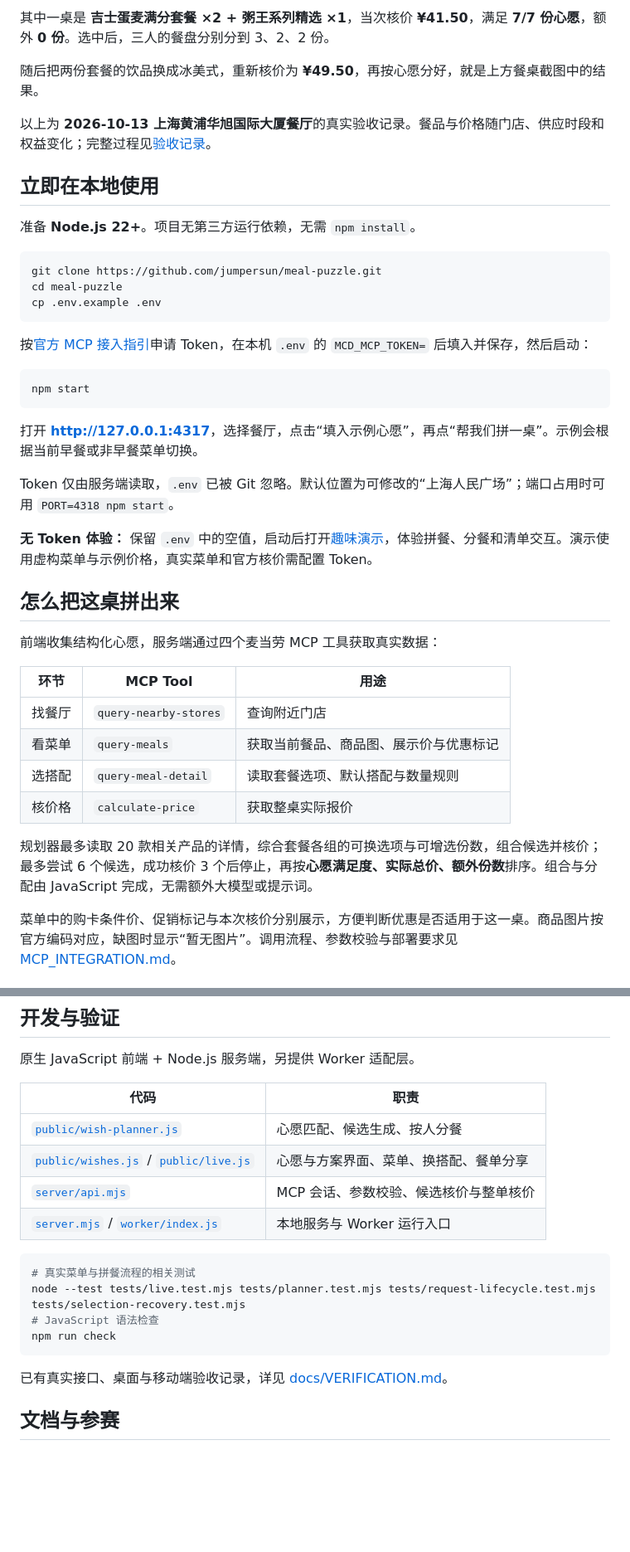
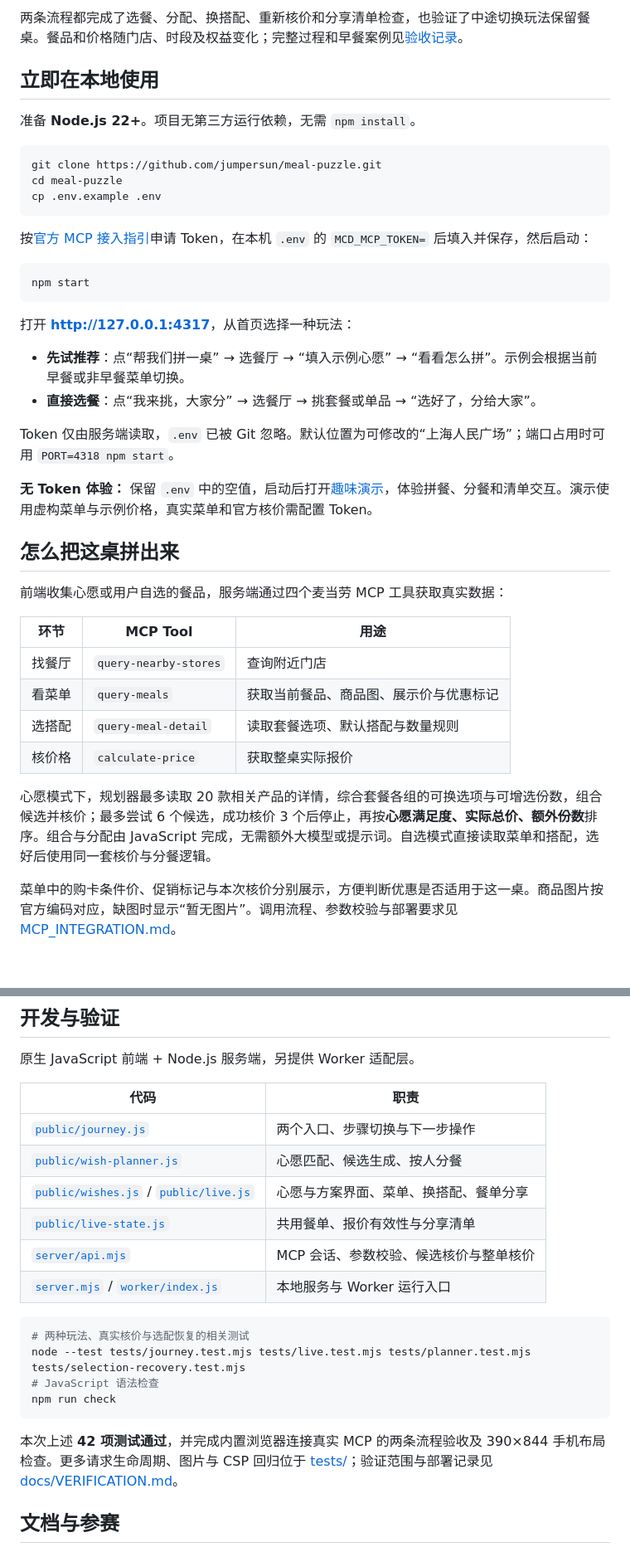
Before and after one commit to jumpersun/meal-puzzle, a Markdown page: README.md, 2 parts joined by grey strips. Shown at 83% size. GitHub-like rendering; blank space fills up the shorter version.

````diff
--- a/README.md
+++ b/README.md
@@ -42,9 +41,5 @@
 
-其中一桌是 **吉士蛋麦满分套餐 ×2 + 粥王系列精选 ×1**，当次核价 **¥41.50**，满足 **7/7 份心愿**，额外 **0 份**。选中后，三人的餐盘分别分到 3、2、2 份。
-
-随后把两份套餐的饮品换成冰美式，重新核价为 **¥49.50**，再按心愿分好，就是上方餐桌截图中的结果。
-
-以上为 **2026-10-13 上海黄浦华旭国际大厦餐厅**的真实验收记录。餐品与价格随门店、供应时段和权益变化；完整过程见[验收记录](docs/VERIFICATION.md)。
+两条流程都完成了选餐、分配、换搭配、重新核价和分享清单检查，也验证了中途切换玩法保留餐桌。餐品和价格随门店、时段及权益变化；完整过程和早餐案例见[验收记录](docs/VERIFICATION.md)。
 
 ## 立即在本地使用
 
@@ -62,7 +57,10 @@ cp .env.example .env
 npm start
 ```
 
-打开 **[http://127.0.0.1:4317](http://127.0.0.1:4317)**，选择餐厅，点击“填入示例心愿”，再点“帮我们拼一桌”。示例会根据当前早餐或非早餐菜单切换。
+打开 **[http://127.0.0.1:4317](http://127.0.0.1:4317)**，从首页选择一种玩法：
+
+- **先试推荐**：点“帮我们拼一桌” → 选餐厅 → “填入示例心愿” → “看看怎么拼”。示例会根据当前早餐或非早餐菜单切换。
+- **直接选餐**：点“我来挑，大家分” → 选餐厅 → 挑套餐或单品 → “选好了，分给大家”。
 
 Token 仅由服务端读取，`.env` 已被 Git 忽略。默认位置为可修改的“上海人民广场”；端口占用时可用 `PORT=4318 npm start`。
 
@@ -70,7 +68,7 @@ Token 仅由服务端读取，`.env` 已被 Git 忽略。默认位置为可修
 
 ## 怎么把这桌拼出来
 
-前端收集结构化心愿，服务端通过四个麦当劳 MCP 工具获取真实数据：
+前端收集心愿或用户自选的餐品，服务端通过四个麦当劳 MCP 工具获取真实数据：
 
 | 环节 | MCP Tool | 用途 |
 | --- | --- | --- |
@@ -79,7 +77,7 @@ Token 仅由服务端读取，`.env` 已被 Git 忽略。默认位置为可修
 | 选搭配 | `query-meal-detail` | 读取套餐选项、默认搭配与数量规则 |
 | 核价格 | `calculate-price` | 获取整桌实际报价 |
 
-规划器最多读取 20 款相关产品的详情，综合套餐各组的可换选项与可增选份数，组合候选并核价；最多尝试 6 个候选，成功核价 3 个后停止，再按**心愿满足度、实际总价、额外份数**排序。组合与分配由 JavaScript 完成，无需额外大模型或提示词。
+心愿模式下，规划器最多读取 20 款相关产品的详情，综合套餐各组的可换选项与可增选份数，组合候选并核价；最多尝试 6 个候选，成功核价 3 个后停止，再按**心愿满足度、实际总价、额外份数**排序。组合与分配由 JavaScript 完成，无需额外大模型或提示词。自选模式直接读取菜单和搭配，选好后使用同一套核价与分餐逻辑。
 
 菜单中的购卡条件价、促销标记与本次核价分别展示，方便判断优惠是否适用于这一桌。商品图片按官方编码对应，缺图时显示“暂无图片”。调用流程、参数校验与部署要求见 [MCP_INTEGRATION.md](MCP_INTEGRATION.md)。
 
@@ -96,19 +94,21 @@ Token 仅由服务端读取，`.env` 已被 Git 忽略。默认位置为可修
 
 | 代码 | 职责 |
 | --- | --- |
+| [`public/journey.js`](public/journey.js) | 两个入口、步骤切换与下一步操作 |
 | [`public/wish-planner.js`](public/wish-planner.js) | 心愿匹配、候选生成、按人分餐 |
 | [`public/wishes.js`](public/wishes.js) / [`public/live.js`](public/live.js) | 心愿与方案界面、菜单、换搭配、餐单分享 |
+| [`public/live-state.js`](public/live-state.js) | 共用餐单、报价有效性与分享清单 |
 | [`server/api.mjs`](server/api.mjs) | MCP 会话、参数校验、候选核价与整单核价 |
 | [`server.mjs`](server.mjs) / [`worker/index.js`](worker/index.js) | 本地服务与 Worker 运行入口 |
 
 ```sh
-# 真实菜单与拼餐流程的相关测试
-node --test tests/live.test.mjs tests/planner.test.mjs tests/request-lifecycle.test.mjs tests/selection-recovery.test.mjs
+# 两种玩法、真实核价与选配恢复的相关测试
+node --test tests/journey.test.mjs tests/live.test.mjs tests/planner.test.mjs tests/selection-recovery.test.mjs
 # JavaScript 语法检查
 npm run check
 ```
 
-已有真实接口、桌面与移动端验收记录，详见 [docs/VERIFICATION.md](docs/VERIFICATION.md)。
+本次上述 **42 项测试通过**，并完成内置浏览器连接真实 MCP 的两条流程验收及 390×844 手机布局检查。更多请求生命周期、图片与 CSP 回归位于 [tests/](tests/)；验证范围与部署记录见 [docs/VERIFICATION.md](docs/VERIFICATION.md)。
 
 ## 文档与参赛
 
````
Also changed, not shown: other parts of README.md (+16 -17 lines), MCP_INTEGRATION.md (+8 -2 lines), docs/VERIFICATION.md (+12 -0 lines), docs/screenshots/04-two-modes.png (added), 10 other files.
